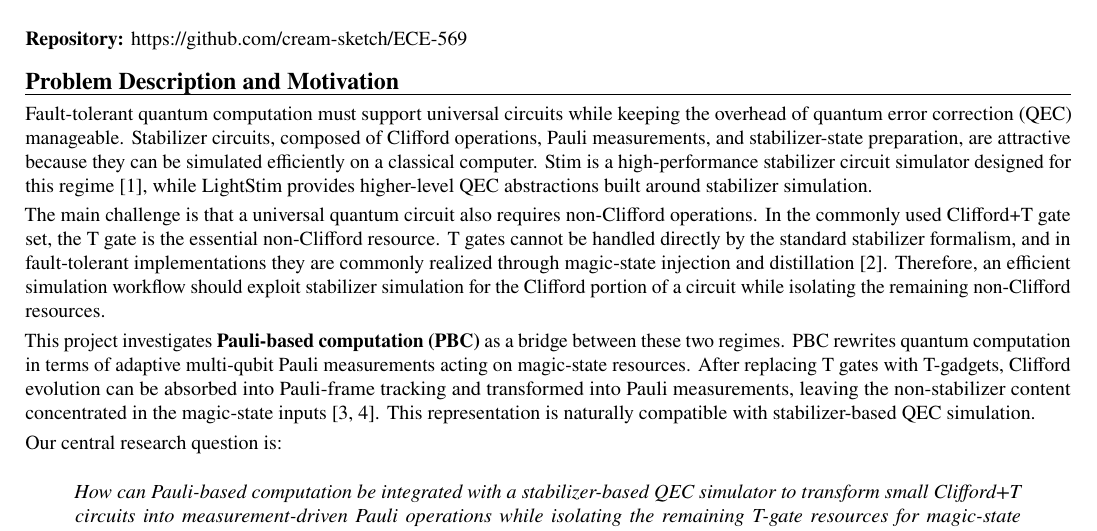
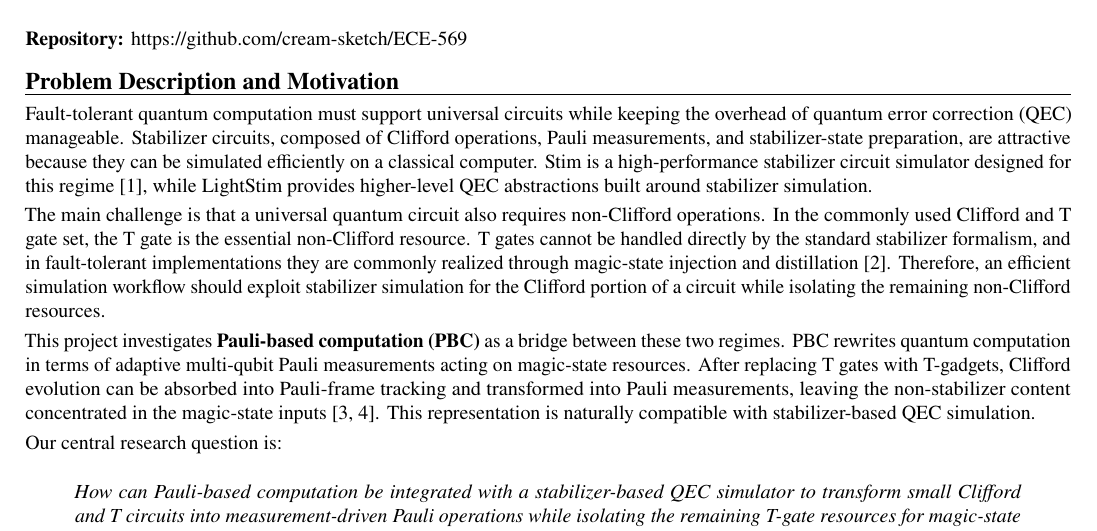
Before and after one commit to cream-sketch/ECE-569, a LaTeX document (main.tex): part of page 1 of 2, cut so that both start at the same text. Compiled offline with pdfLaTeX.

Commit message:
Updates from Overleaf

```diff
--- a/main.tex
+++ b/main.tex
@@ -40,14 +40,14 @@
 
 Fault-tolerant quantum computation must support universal circuits while keeping the overhead of quantum error correction (QEC) manageable. Stabilizer circuits, composed of Clifford operations, Pauli measurements, and stabilizer-state preparation, are attractive because they can be simulated efficiently on a classical computer. Stim is a high-performance stabilizer circuit simulator designed for this regime~\cite{gidney2021stim}, while LightStim provides higher-level QEC abstractions built around stabilizer simulation.
 
-The main challenge is that a universal quantum circuit also requires non-Clifford operations. In the commonly used Clifford+T gate set, the T gate is the essential non-Clifford resource. T gates cannot be handled directly by the standard stabilizer formalism, and in fault-tolerant implementations they are commonly realized through magic-state injection and distillation~\cite{litinski2019magic}. Therefore, an efficient simulation workflow should exploit stabilizer simulation for the Clifford portion of a circuit while isolating the remaining non-Clifford resources.
+The main challenge is that a universal quantum circuit also requires non-Clifford operations. In the commonly used Clifford and T gate set, the T gate is the essential non-Clifford resource. T gates cannot be handled directly by the standard stabilizer formalism, and in fault-tolerant implementations they are commonly realized through magic-state injection and distillation~\cite{litinski2019magic}. Therefore, an efficient simulation workflow should exploit stabilizer simulation for the Clifford portion of a circuit while isolating the remaining non-Clifford resources.
 
 This project investigates \textbf{Pauli-based computation (PBC)} as a bridge between these two regimes. PBC rewrites quantum computation in terms of adaptive multi-qubit Pauli measurements acting on magic-state resources. After replacing T gates with T-gadgets, Clifford evolution can be absorbed into Pauli-frame tracking and transformed into Pauli measurements, leaving the non-stabilizer content concentrated in the magic-state inputs~\cite{yoganathan2019quantum,peres2025reducing}. This representation is naturally compatible with stabilizer-based QEC simulation.
 
 Our central research question is:
 
 \begin{quote}
-\emph{How can Pauli-based computation be integrated with a stabilizer-based QEC simulator to transform small Clifford+T circuits into measurement-driven Pauli operations while isolating the remaining T-gate resources for magic-state distillation?}
+\emph{How can Pauli-based computation be integrated with a stabilizer-based QEC simulator to transform small Clifford and T circuits into measurement-driven Pauli operations while isolating the remaining T-gate resources for magic-state distillation?}
 \end{quote}
 
 The goal is not to build a complete surface-code architecture or full physical magic-state factory. Instead, we will develop a focused prototype that demonstrates the PBC transformation, validates functional equivalence on small circuits, and estimates the fault-tolerant resources associated with the remaining non-Clifford operations.
```
